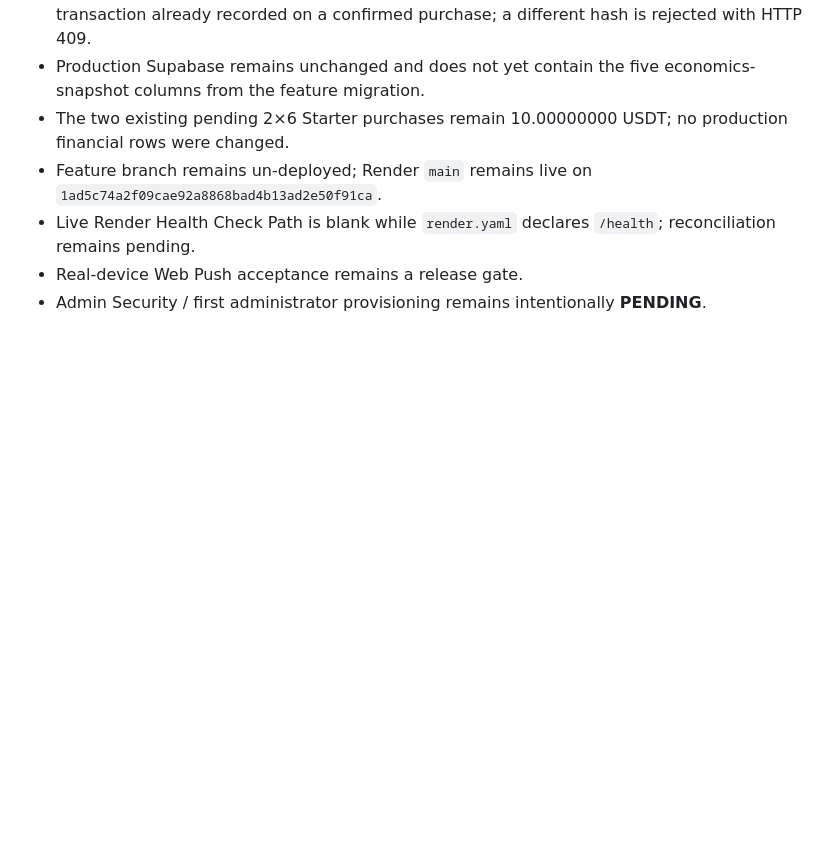
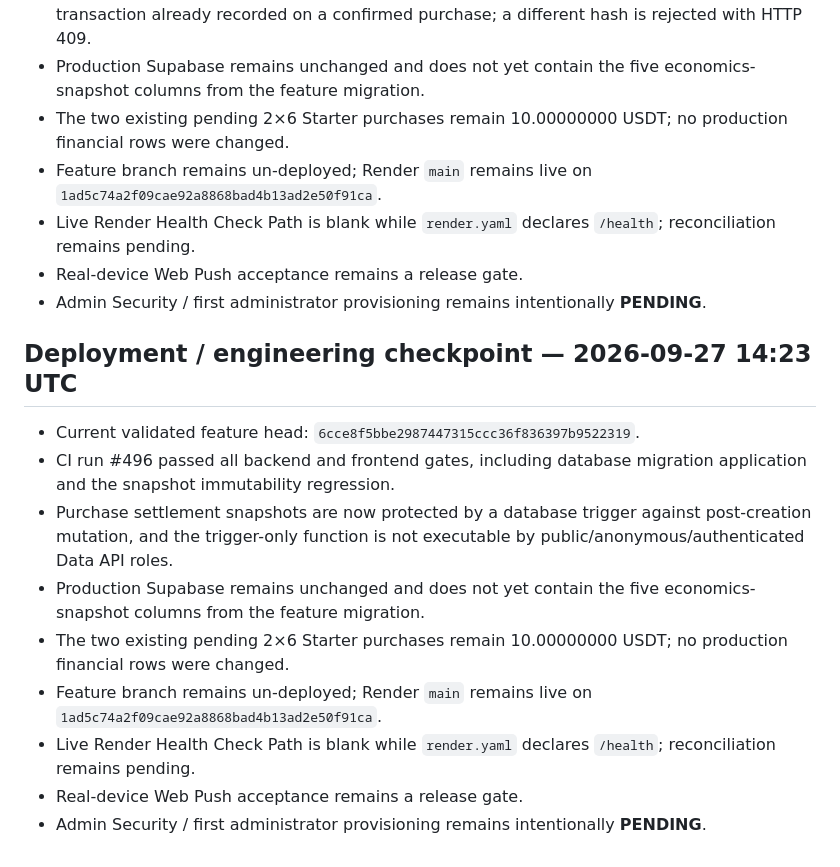
Before and after one commit to RoyalFinTech/Zenith-protocol-, a Markdown page: DEPLOYMENT_STATE.md, the part around one of its changes. Rendered like a GitHub page; blank space fills up the shorter version.

```diff
--- a/DEPLOYMENT_STATE.md
+++ b/DEPLOYMENT_STATE.md
@@ -248,3 +248,16 @@ The original package lifecycle/admin implementation was already merged into main
 - Live Render Health Check Path is blank while `render.yaml` declares `/health`; reconciliation remains pending.
 - Real-device Web Push acceptance remains a release gate.
 - Admin Security / first administrator provisioning remains intentionally **PENDING**.
+
+
+## Deployment / engineering checkpoint — 2026-09-27 14:23 UTC
+
+- Current validated feature head: `6cce8f5bbe2987447315ccc36f836397b9522319`.
+- CI run #496 passed all backend and frontend gates, including database migration application and the snapshot immutability regression.
+- Purchase settlement snapshots are now protected by a database trigger against post-creation mutation, and the trigger-only function is not executable by public/anonymous/authenticated Data API roles.
+- Production Supabase remains unchanged and does not yet contain the five economics-snapshot columns from the feature migration.
+- The two existing pending 2×6 Starter purchases remain 10.00000000 USDT; no production financial rows were changed.
+- Feature branch remains un-deployed; Render `main` remains live on `1ad5c74a2f09cae92a8868bad4b13ad2e50f91ca`.
+- Live Render Health Check Path is blank while `render.yaml` declares `/health`; reconciliation remains pending.
+- Real-device Web Push acceptance remains a release gate.
+- Admin Security / first administrator provisioning remains intentionally **PENDING**.
```
Also changed, not shown: other parts of DEPLOYMENT_STATE.md (+1 -1 lines), ENGINEERING_PROGRESS.md (+19 -0 lines).
